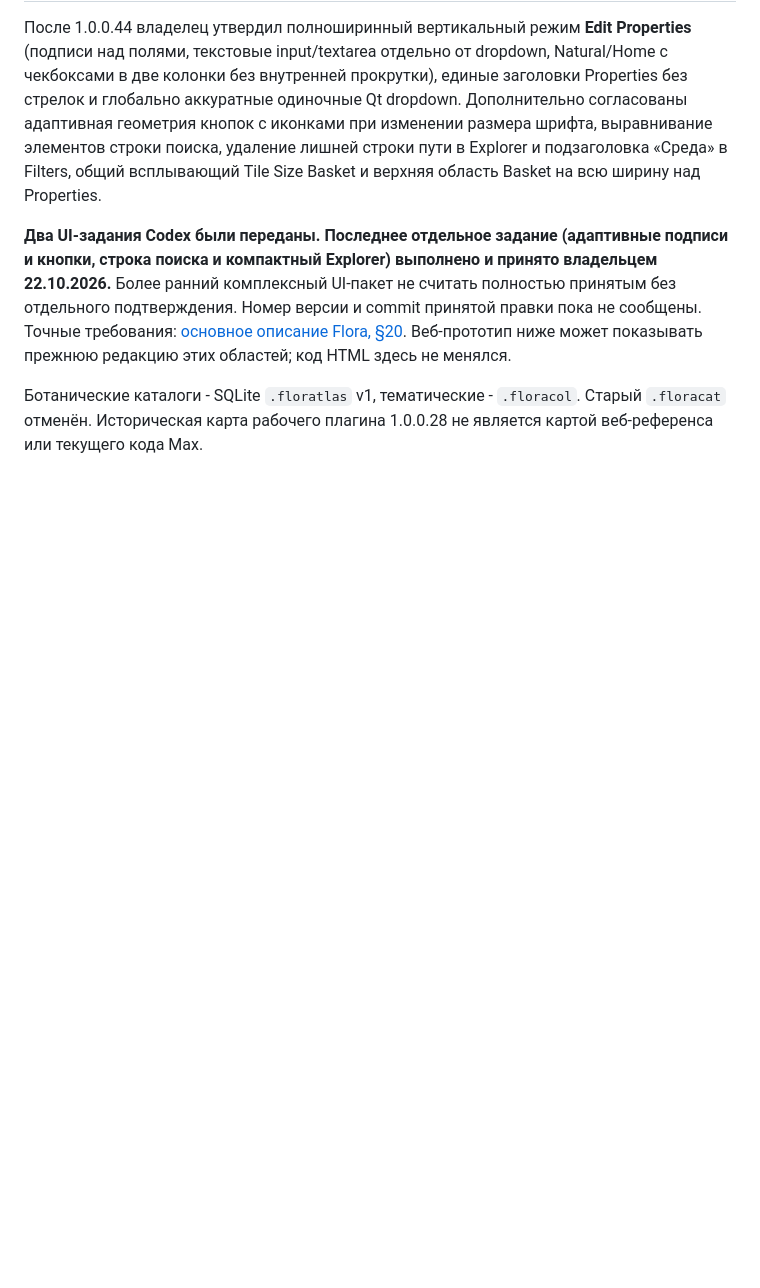
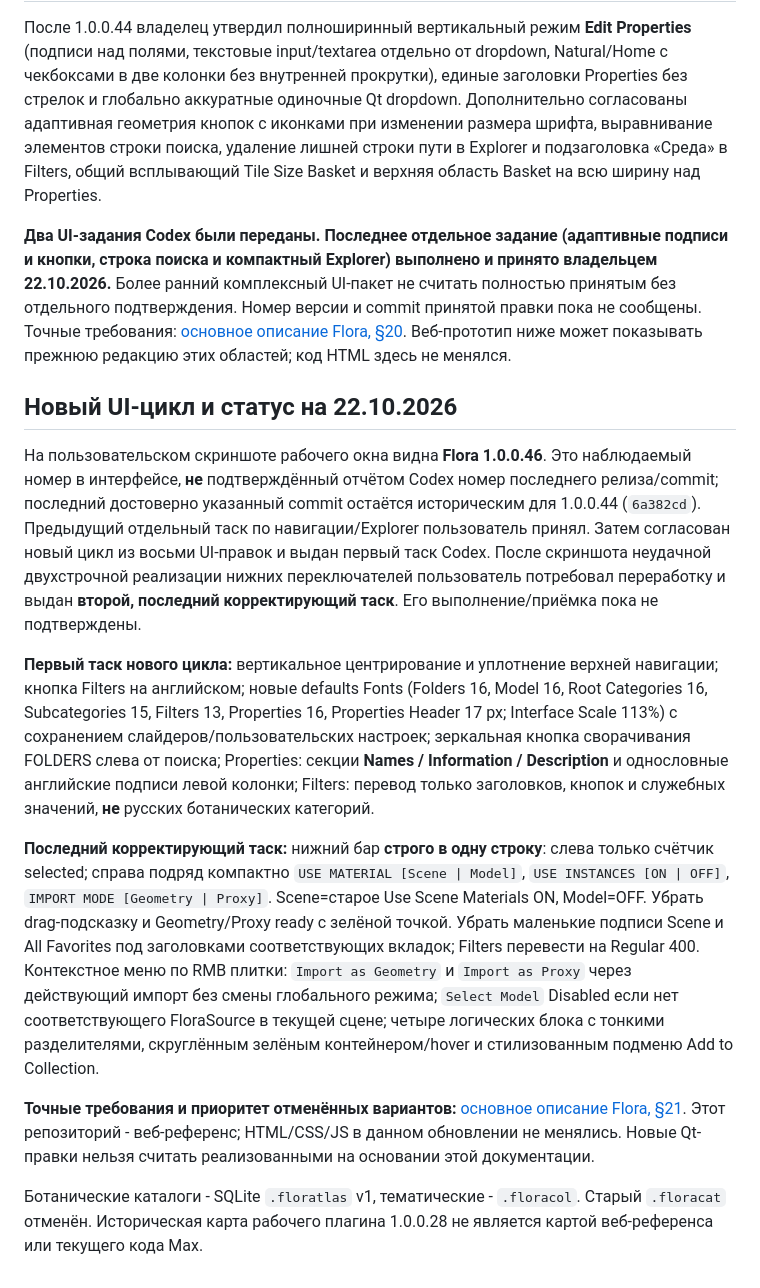
Before and after one commit to AstraWork-1104/sylva, a Markdown page: README.md, the part around the change. Rendered like a GitHub page; blank space fills up the shorter version.

Commit message:
docs(flora): sync approved 22 Oct desktop UI cycle and pending corrective task

```diff
--- a/README.md
+++ b/README.md
@@ -33,4 +33,15 @@ HTML содержит Explorer, Catalogs, Scene, Favorites и Basket. Права
 
 **Два UI-задания Codex были переданы. Последнее отдельное задание (адаптивные подписи и кнопки, строка поиска и компактный Explorer) выполнено и принято владельцем 22.10.2026.** Более ранний комплексный UI-пакет не считать полностью принятым без отдельного подтверждения. Номер версии и commit принятой правки пока не сообщены. Точные требования: [основное описание Flora, §20](https://docs.google.com/document/d/19MQLTbmyikvPj2wCLwIvuSqF3sdwJ8YUlSEtsMSkbZ0/edit). Веб-прототип ниже может показывать прежнюю редакцию этих областей; код HTML здесь не менялся.
 
+
+## Новый UI-цикл и статус на 22.10.2026
+
+На пользовательском скриншоте рабочего окна видна **Flora 1.0.0.46**. Это наблюдаемый номер в интерфейсе, **не** подтверждённый отчётом Codex номер последнего релиза/commit; последний достоверно указанный commit остаётся историческим для 1.0.0.44 (`6a382cd`). Предыдущий отдельный таск по навигации/Explorer пользователь принял. Затем согласован новый цикл из восьми UI-правок и выдан первый таск Codex. После скриншота неудачной двухстрочной реализации нижних переключателей пользователь потребовал переработку и выдан **второй, последний корректирующий таск**. Его выполнение/приёмка пока не подтверждены.
+
+**Первый таск нового цикла:** вертикальное центрирование и уплотнение верхней навигации; кнопка Filters на английском; новые defaults Fonts (Folders 16, Model 16, Root Categories 16, Subcategories 15, Filters 13, Properties 16, Properties Header 17 px; Interface Scale 113%) с сохранением слайдеров/пользовательских настроек; зеркальная кнопка сворачивания FOLDERS слева от поиска; Properties: секции **Names / Information / Description** и однословные английские подписи левой колонки; Filters: перевод только заголовков, кнопок и служебных значений, **не** русских ботанических категорий.
+
+**Последний корректирующий таск:** нижний бар **строго в одну строку**: слева только счётчик selected; справа подряд компактно `USE MATERIAL [Scene | Model]`, `USE INSTANCES [ON | OFF]`, `IMPORT MODE [Geometry | Proxy]`. Scene=старое Use Scene Materials ON, Model=OFF. Убрать drag-подсказку и Geometry/Proxy ready с зелёной точкой. Убрать маленькие подписи Scene и All Favorites под заголовками соответствующих вкладок; Filters перевести на Regular 400. Контекстное меню по RMB плитки: `Import as Geometry` и `Import as Proxy` через действующий импорт без смены глобального режима; `Select Model` Disabled если нет соответствующего FloraSource в текущей сцене; четыре логических блока с тонкими разделителями, скруглённым зелёным контейнером/hover и стилизованным подменю Add to Collection.
+
+**Точные требования и приоритет отменённых вариантов:** [основное описание Flora, §21](https://docs.google.com/document/d/19MQLTbmyikvPj2wCLwIvuSqF3sdwJ8YUlSEtsMSkbZ0/edit). Этот репозиторий - веб-референс; HTML/CSS/JS в данном обновлении не менялись. Новые Qt-правки нельзя считать реализованными на основании этой документации.
+
 Ботанические каталоги - SQLite `.floratlas` v1, тематические - `.floracol`. Старый `.floracat` отменён. Историческая карта рабочего плагина 1.0.0.28 не является картой веб-референса или текущего кода Max.
```
